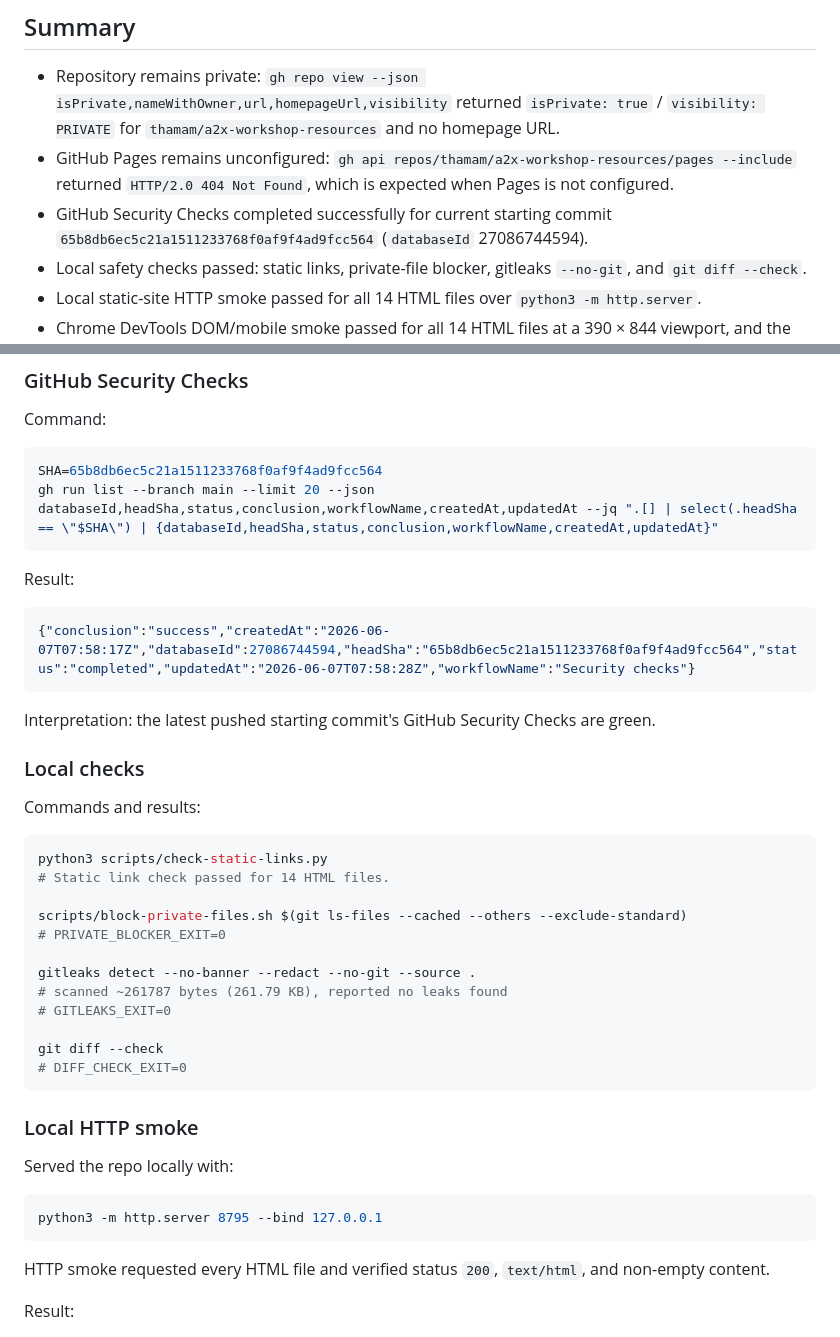
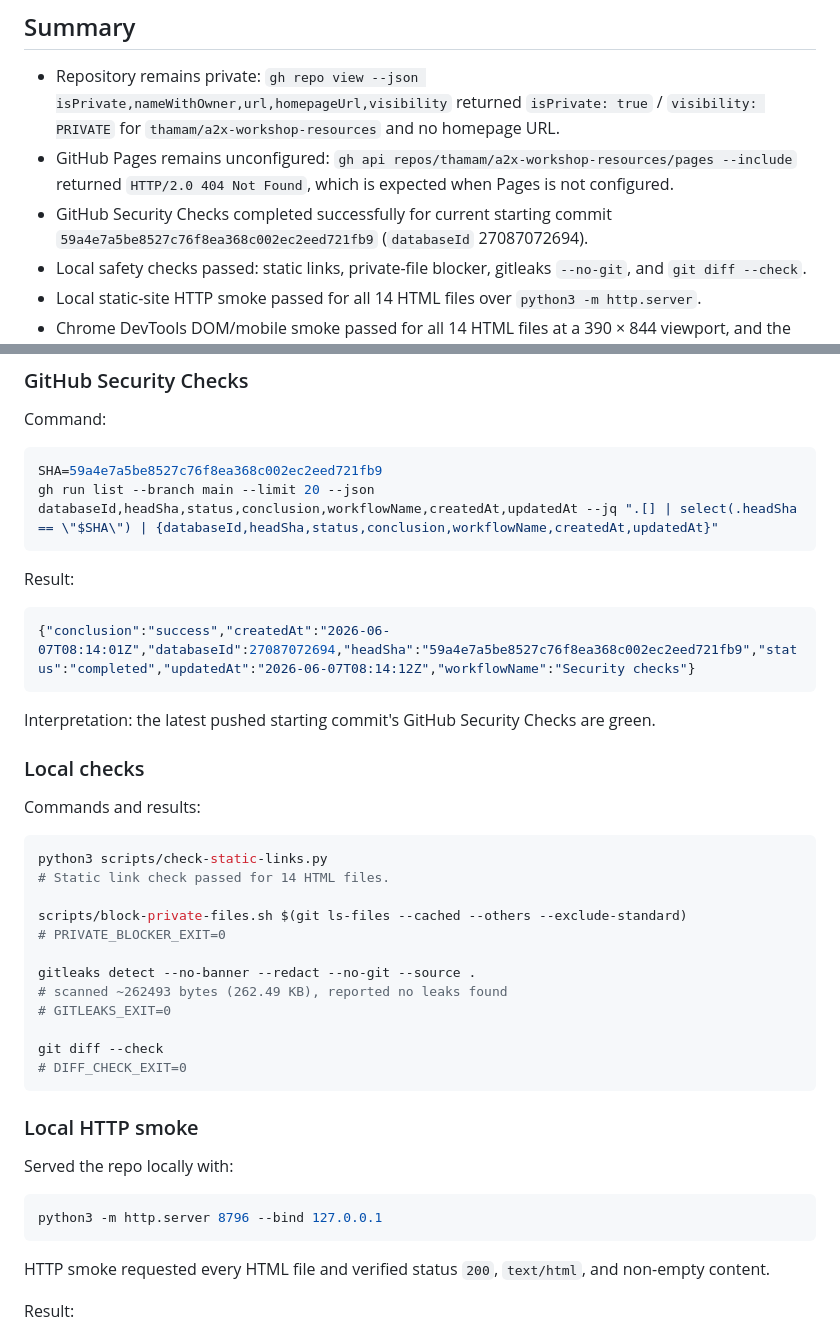
Before and after one commit to thamam/a2x-workshop-resources, a Markdown page: docs/public-release-audit-2026-06-07.md, 2 parts joined by grey strips. Rendered like a GitHub page.

````diff
--- a/docs/public-release-audit-2026-06-07.md
+++ b/docs/public-release-audit-2026-06-07.md
@@ -6,7 +6,7 @@ Scope: autonomous safety/readiness refresh for the private A2X Workshop Resource
 
 - Repository remains private: `gh repo view --json isPrivate,nameWithOwner,url,homepageUrl,visibility` returned `isPrivate: true` / `visibility: PRIVATE` for `thamam/a2x-workshop-resources` and no homepage URL.
 - GitHub Pages remains unconfigured: `gh api repos/thamam/a2x-workshop-resources/pages --include` returned `HTTP/2.0 404 Not Found`, which is expected when Pages is not configured.
-- GitHub Security Checks completed successfully for current starting commit `65b8db6ec5c21a1511233768f0af9f4ad9fcc564` (`databaseId` 27086744594).
+- GitHub Security Checks completed successfully for current starting commit `59a4e7a5be8527c76f8ea368c002ec2eed721fb9` (`databaseId` 27087072694).
 - Local safety checks passed: static links, private-file blocker, gitleaks `--no-git`, and `git diff --check`.
 - Local static-site HTTP smoke passed for all 14 HTML files over `python3 -m http.server`.
 - Chrome DevTools DOM/mobile smoke passed for all 14 HTML files at a 390 × 844 viewport, and the canonical Kanban HTML view rendered current tracker markers.
@@ -70,14 +70,14 @@ Interpretation: Pages is not configured, which matches the approval gate.
 Command:
 
 ```bash
-SHA=65b8db6ec5c21a1511233768f0af9f4ad9fcc564
+SHA=59a4e7a5be8527c76f8ea368c002ec2eed721fb9
 gh run list --branch main --limit 20 --json databaseId,headSha,status,conclusion,workflowName,createdAt,updatedAt --jq ".[] | select(.headSha == \"$SHA\") | {databaseId,headSha,status,conclusion,workflowName,createdAt,updatedAt}"
 ```
 
 Result:
 
 ```json
-{"conclusion":"success","createdAt":"2026-06-07T07:58:17Z","databaseId":27086744594,"headSha":"65b8db6ec5c21a1511233768f0af9f4ad9fcc564","status":"completed","updatedAt":"2026-06-07T07:58:28Z","workflowName":"Security checks"}
+{"conclusion":"success","createdAt":"2026-06-07T08:14:01Z","databaseId":27087072694,"headSha":"59a4e7a5be8527c76f8ea368c002ec2eed721fb9","status":"completed","updatedAt":"2026-06-07T08:14:12Z","workflowName":"Security checks"}
 ```
 
 Interpretation: the latest pushed starting commit's GitHub Security Checks are green.
@@ -94,7 +94,7 @@ scripts/block-private-files.sh $(git ls-files --cached --others --exclude-standa
 # PRIVATE_BLOCKER_EXIT=0
 
 gitleaks detect --no-banner --redact --no-git --source .
-# scanned ~261787 bytes (261.79 KB), reported no leaks found
+# scanned ~262493 bytes (262.49 KB), reported no leaks found
 # GITLEAKS_EXIT=0
 
 git diff --check
@@ -106,7 +106,7 @@ git diff --check
 Served the repo locally with:
 
 ```bash
-python3 -m http.server 8795 --bind 127.0.0.1
+python3 -m http.server 8796 --bind 127.0.0.1
 ```
 
 HTTP smoke requested every HTML file and verified status `200`, `text/html`, and non-empty content.
````
Also changed, not shown: other parts of docs/public-release-audit-2026-06-07.md (+21 -21 lines), kanban-status.md (+6 -0 lines).
